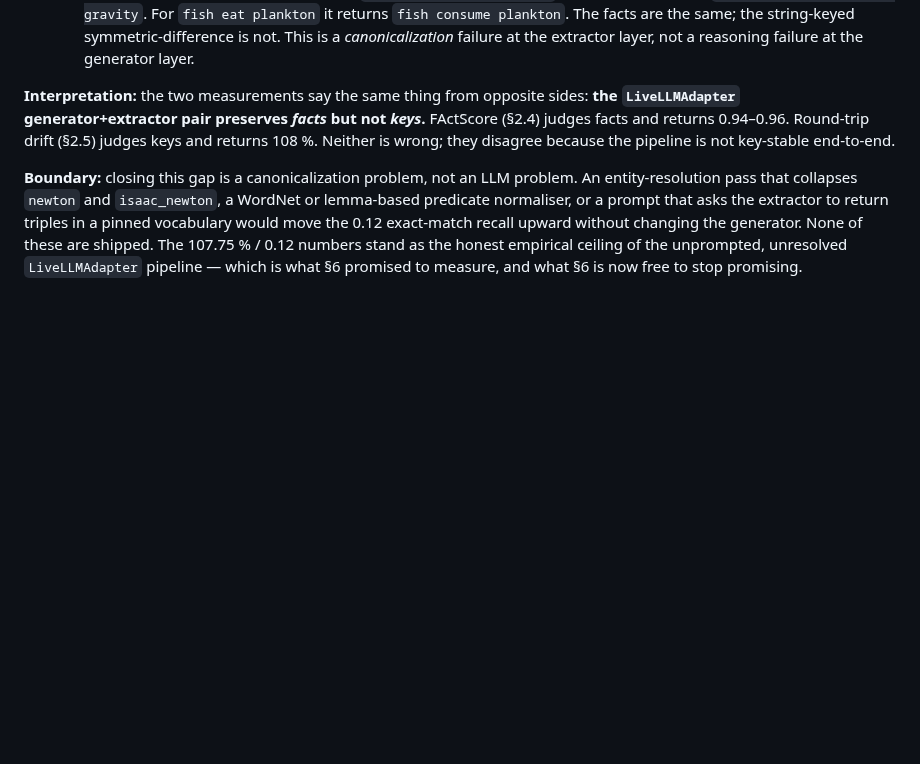
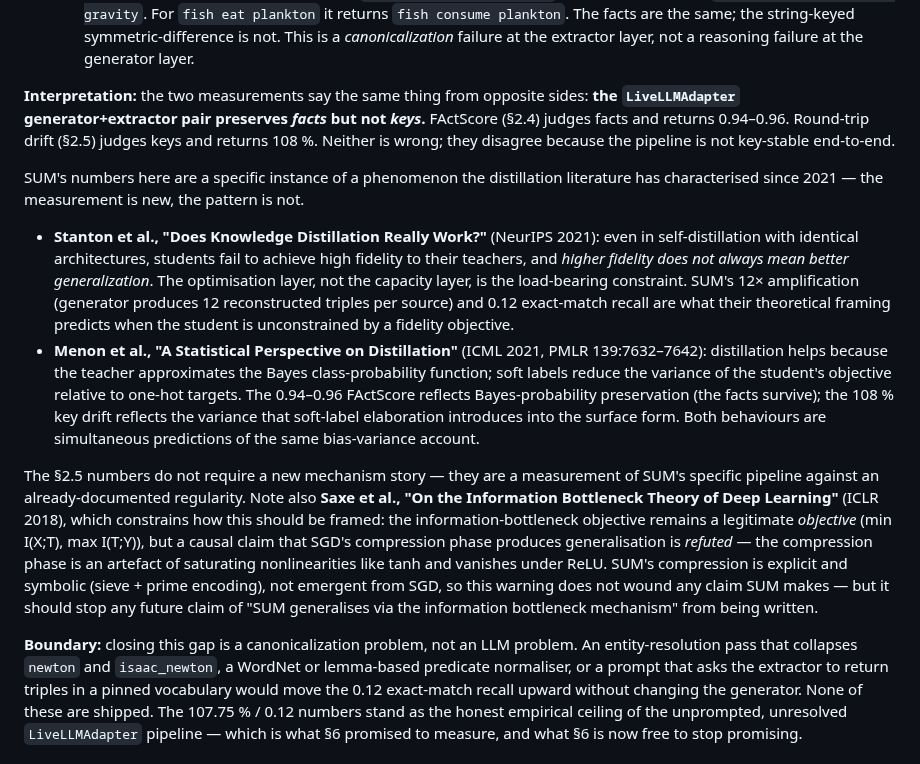
Before and after one commit to OtotaO/SUM, a Markdown page: docs/PROOF_BOUNDARY.md, the part around the change. GitHub-like rendering; blank space fills up the shorter version.

Commit message:
docs(PROOF_BOUNDARY): cite Stanton 2021 + Menon 2021 for §2.5's 'facts preserved, keys not' interpretation; Saxe 2018 as a framing guardrail
§2.5 already framed the FActScore 0.94 / round-trip-drift 108 %
split as 'the LiveLLMAdapter generator+extractor pair preserves
facts but not keys.' That interpretation is not new — it is an
instance of an already-documented regularity in the distillation
literature. Adding the citations makes the framing honest.

Added:

  Stanton, Izmailov, Kirichenko, Alemi, Wilson —
    'Does Knowledge Distillation Really Work?' (NeurIPS 2021).
    Predicts: students fail to match teachers on fidelity; higher
    fidelity does not imply better generalisation; optimisation is
    the binding constraint, not capacity. Directly explains SUM's
    12x amplification and 0.12 exact-match recall against a 0.94
    FActScore.

  Menon, Rawat, Reddi, Kim, Kumar —
    'A Statistical Perspective on Distillation'
    (ICML 2021, PMLR 139:7632-7642). Predicts: teachers approximate
    the Bayes class-probability function; soft labels reduce
    student-objective variance. Directly predicts SUM's
    bias-variance behaviour — facts (Bayes probabilities) preserved,
    keys (surface form) noisy.

  Saxe, Bansal, Advani, Dapello, Kolchinsky, Tracey, Cox —
    'On the Information Bottleneck Theory of Deep Learning'
    (ICLR 2018). A guardrail, not a supporting citation. The IB
    objective (min I(X;T), max I(T;Y)) remains legitimate; the
    causal story that SGD's 'compression phase' produces
    generalisation was shown to be an artefact of saturating
    nonlinearities. SUM's compression is explicit and symbolic
    (sieve + prime encoding), not emergent from SGD — so this
    warning wounds no current SUM claim, but it pre-empts any
    future one that would try to frame SUM as 'generalising via
    the information bottleneck mechanism.'

No number moves. No code changes. This is exactly the discipline
the epistemic_status field enforces: separate empirical
regularities (PROOF_BOUNDARY measures those) from their causal
explanations (PROOF_BOUNDARY names the framings and cites their
refutations). Stanton and Menon are supporting; Saxe is a negative
fence-post.

Co-Authored-By: Claude Opus 4.7 (1M context) <noreply@anthropic.com>

```diff
--- a/docs/PROOF_BOUNDARY.md
+++ b/docs/PROOF_BOUNDARY.md
@@ -203,6 +203,13 @@ The full LLM narrative round-trip — `text → LLM.extract → axioms → LLM.g
 
 **Interpretation:** the two measurements say the same thing from opposite sides: **the `LiveLLMAdapter` generator+extractor pair preserves *facts* but not *keys*.** FActScore (§2.4) judges facts and returns 0.94–0.96. Round-trip drift (§2.5) judges keys and returns 108 %. Neither is wrong; they disagree because the pipeline is not key-stable end-to-end.
 
+SUM's numbers here are a specific instance of a phenomenon the distillation literature has characterised since 2021 — the measurement is new, the pattern is not.
+
+- **Stanton et al., "Does Knowledge Distillation Really Work?"** (NeurIPS 2021): even in self-distillation with identical architectures, students fail to achieve high fidelity to their teachers, and *higher fidelity does not always mean better generalization*. The optimisation layer, not the capacity layer, is the load-bearing constraint. SUM's 12× amplification (generator produces 12 reconstructed triples per source) and 0.12 exact-match recall are what their theoretical framing predicts when the student is unconstrained by a fidelity objective.
+- **Menon et al., "A Statistical Perspective on Distillation"** (ICML 2021, PMLR 139:7632–7642): distillation helps because the teacher approximates the Bayes class-probability function; soft labels reduce the variance of the student's objective relative to one-hot targets. The 0.94–0.96 FActScore reflects Bayes-probability preservation (the facts survive); the 108 % key drift reflects the variance that soft-label elaboration introduces into the surface form. Both behaviours are simultaneous predictions of the same bias-variance account.
+
+The §2.5 numbers do not require a new mechanism story — they are a measurement of SUM's specific pipeline against an already-documented regularity. Note also **Saxe et al., "On the Information Bottleneck Theory of Deep Learning"** (ICLR 2018), which constrains how this should be framed: the information-bottleneck objective remains a legitimate *objective* (min I(X;T), max I(T;Y)), but a causal claim that SGD's compression phase produces generalisation is *refuted* — the compression phase is an artefact of saturating nonlinearities like tanh and vanishes under ReLU. SUM's compression is explicit and symbolic (sieve + prime encoding), not emergent from SGD, so this warning does not wound any claim SUM makes — but it should stop any future claim of "SUM generalises via the information bottleneck mechanism" from being written.
+
 **Boundary:** closing this gap is a canonicalization problem, not an LLM problem. An entity-resolution pass that collapses `newton` and `isaac_newton`, a WordNet or lemma-based predicate normaliser, or a prompt that asks the extractor to return triples in a pinned vocabulary would move the 0.12 exact-match recall upward without changing the generator. None of these are shipped. The 107.75 % / 0.12 numbers stand as the honest empirical ceiling of the unprompted, unresolved `LiveLLMAdapter` pipeline — which is what §6 promised to measure, and what §6 is now free to stop promising.
 
 ### 2.6. Bench Harness Substrate
```
